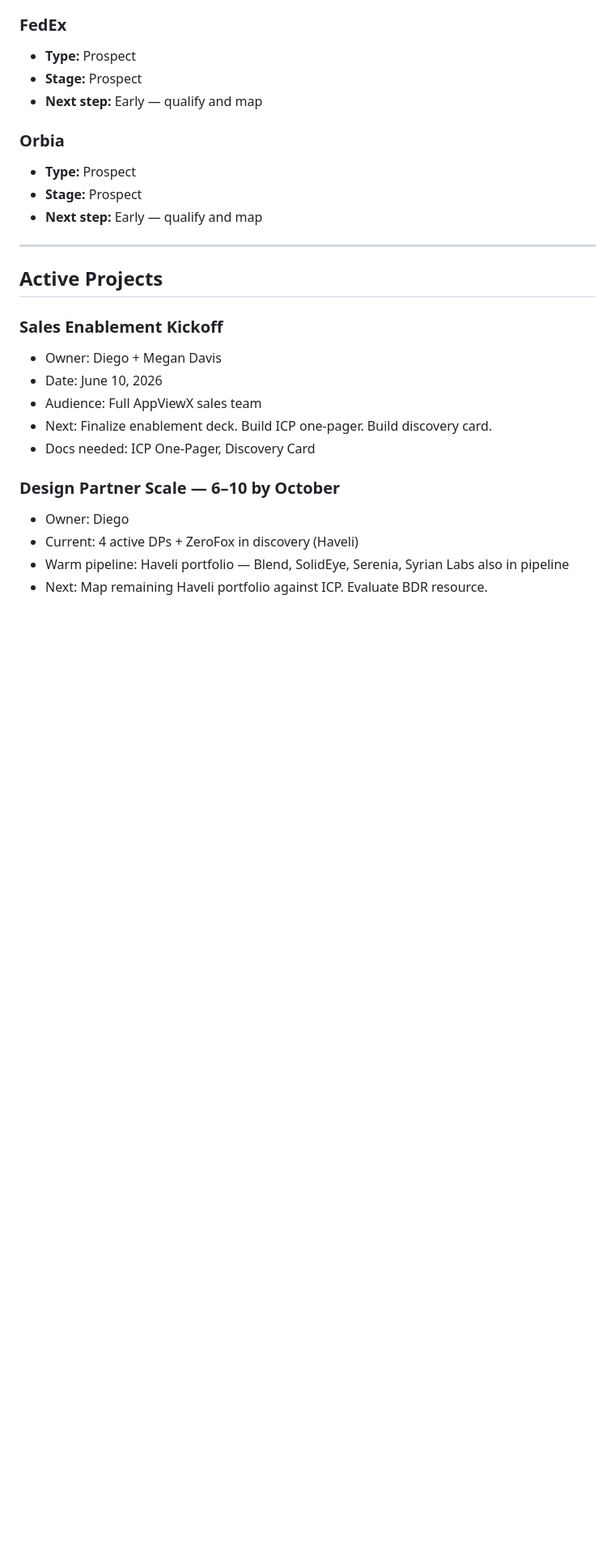
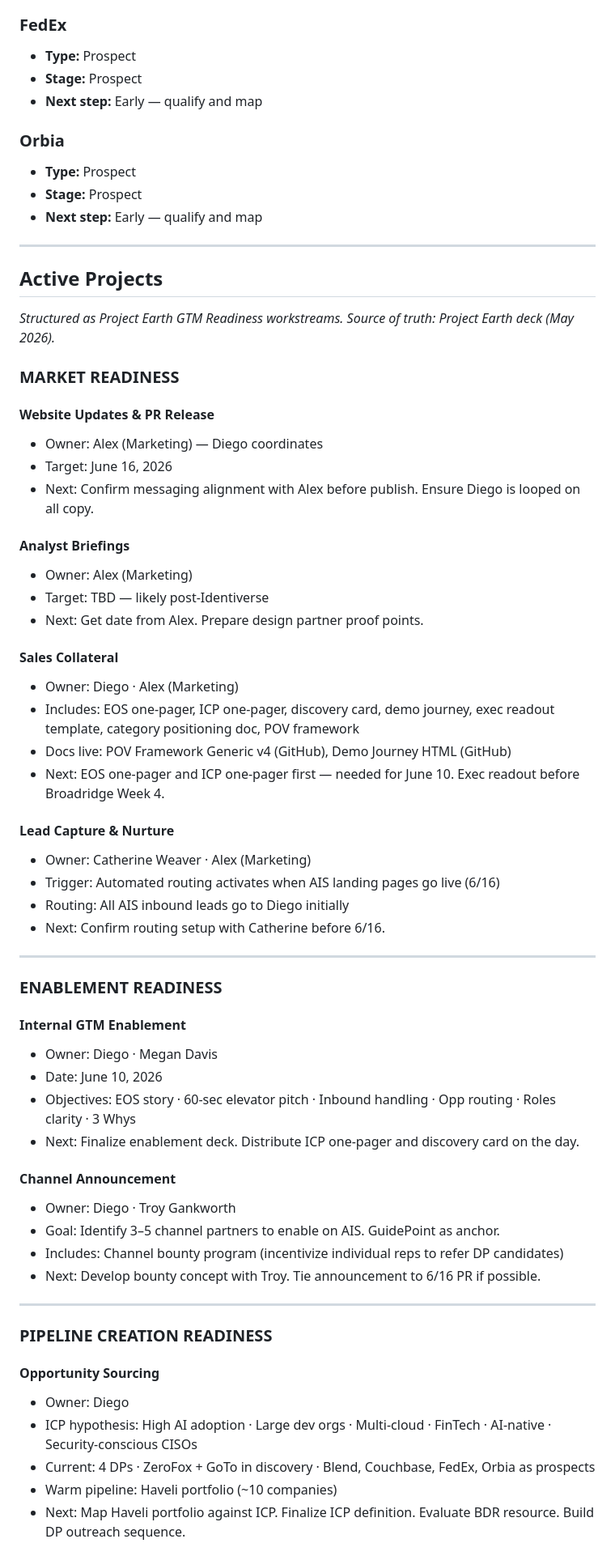
Before and after one commit to dm851/eos-gtm, a Markdown page: STATE.md, the part around one of its changes. Shown at 81% size. GitHub-like rendering; blank space fills up the shorter version.

Commit message:
Restructure Projects to Project Earth workstreams — session close May 28

```diff
--- a/STATE.md
+++ b/STATE.md
@@ -119,17 +119,56 @@ Drop this file into any new chat alongside AGENT.md to restore full context inst
 ---
 
 ## Active Projects
+*Structured as Project Earth GTM Readiness workstreams. Source of truth: Project Earth deck (May 2026).*
 
-### Sales Enablement Kickoff
-- Owner: Diego + Megan Davis
+### MARKET READINESS
+
+#### Website Updates & PR Release
+- Owner: Alex (Marketing) — Diego coordinates
+- Target: June 16, 2026
+- Next: Confirm messaging alignment with Alex before publish. Ensure Diego is looped on all copy.
+
+#### Analyst Briefings
+- Owner: Alex (Marketing)
+- Target: TBD — likely post-Identiverse
+- Next: Get date from Alex. Prepare design partner proof points.
+
+#### Sales Collateral
+- Owner: Diego · Alex (Marketing)
+- Includes: EOS one-pager, ICP one-pager, discovery card, demo journey, exec readout template, category positioning doc, POV framework
+- Docs live: POV Framework Generic v4 (GitHub), Demo Journey HTML (GitHub)
+- Next: EOS one-pager and ICP one-pager first — needed for June 10. Exec readout before Broadridge Week 4.
+
+#### Lead Capture & Nurture
+- Owner: Catherine Weaver · Alex (Marketing)
+- Trigger: Automated routing activates when AIS landing pages go live (6/16)
+- Routing: All AIS inbound leads go to Diego initially
+- Next: Confirm routing setup with Catherine before 6/16.
+
+---
+
+### ENABLEMENT READINESS
+
+#### Internal GTM Enablement
+- Owner: Diego · Megan Davis
 - Date: June 10, 2026
-- Audience: Full AppViewX sales team
-- Next: Finalize enablement deck. Build ICP one-pager. Build discovery card.
-- Docs needed: ICP One-Pager, Discovery Card
+- Objectives: EOS story · 60-sec elevator pitch · Inbound handling · Opp routing · Roles clarity · 3 Whys
+- Next: Finalize enablement deck. Distribute ICP one-pager and discovery card on the day.
 
-### Design Partner Scale — 6–10 by October
+#### Channel Announcement
+- Owner: Diego · Troy Gankworth
+- Goal: Identify 3–5 channel partners to enable on AIS. GuidePoint as anchor.
+- Includes: Channel bounty program (incentivize individual reps to refer DP candidates)
+- Next: Develop bounty concept with Troy. Tie announcement to 6/16 PR if possible.
+
+---
+
+### PIPELINE CREATION READINESS
+
+#### Opportunity Sourcing
 - Owner: Diego
-- Current: 4 active DPs + ZeroFox in discovery (Haveli)
-- Warm pipeline: Haveli portfolio — Blend, SolidEye, Serenia, Syrian Labs also in pipeline
-- Next: Map remaining Haveli portfolio against ICP. Evaluate BDR resource.
+- ICP hypothesis: High AI adoption · Large dev orgs · Multi-cloud · FinTech · AI-native · Security-conscious CISOs
+- Current: 4 DPs · ZeroFox + GoTo in discovery · Blend, Couchbase, FedEx, Orbia as prospects
+- Warm pipeline: Haveli portfolio (~10 companies)
+- Next: Map Haveli portfolio against ICP. Finalize ICP definition. Evaluate BDR resource. Build DP outreach sequence.
 
```
Also changed, not shown: other parts of STATE.md (+52 -12 lines).
